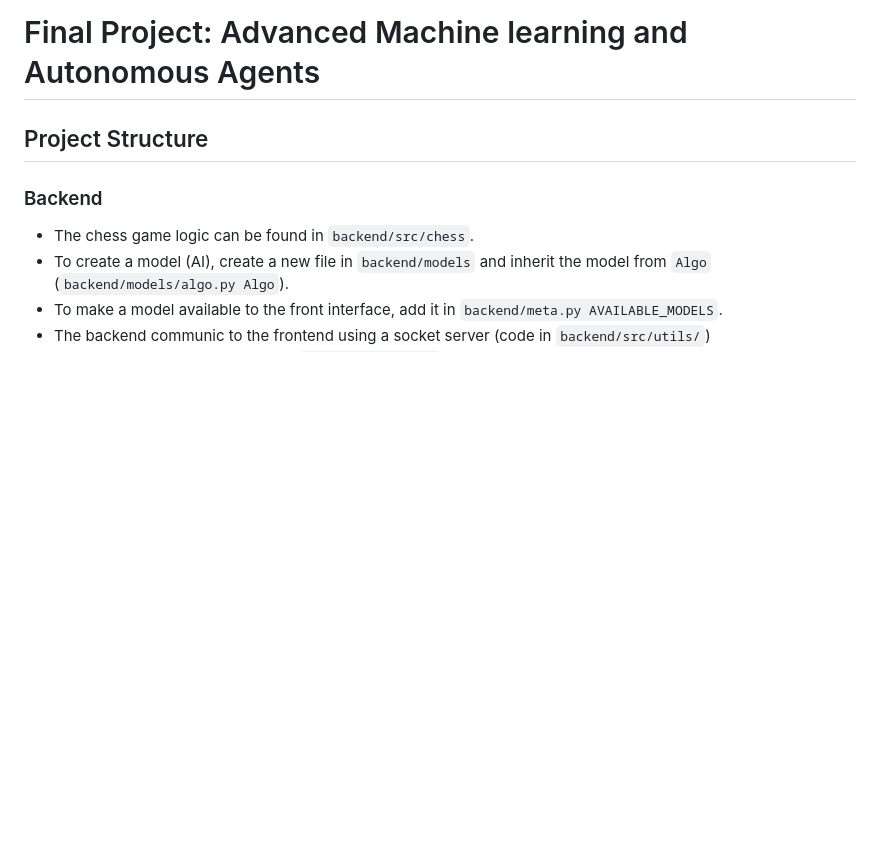
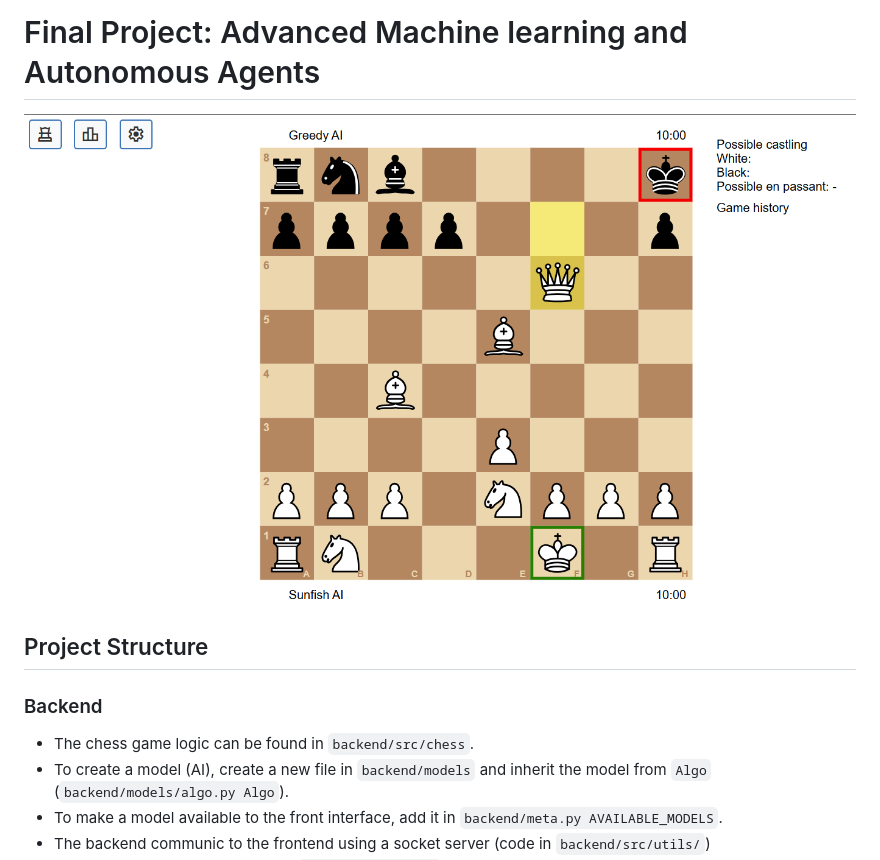
Before and after one commit to Enzo-py/chess-bot, a Markdown page: README.md, the part around the change. GitHub-like rendering; pictures changed too: image.png (added); blank space fills up the shorter version.

Commit message:
added pic

```diff
--- a/README.md
+++ b/README.md
@@ -1,4 +1,7 @@
 # Final Project: Advanced Machine learning and Autonomous Agents
+
+![Project Overview](image.png)
+
 
 ## Project Structure
 
```
Also changed, not shown: 1 other file.
